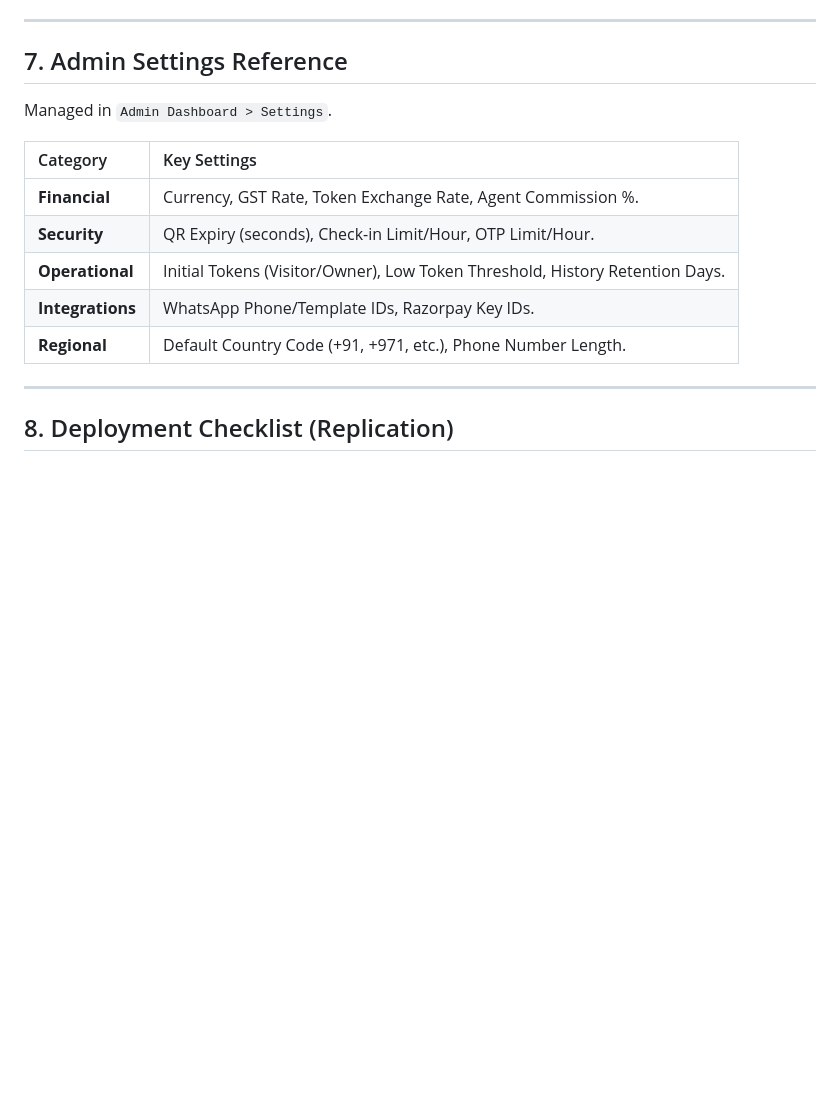
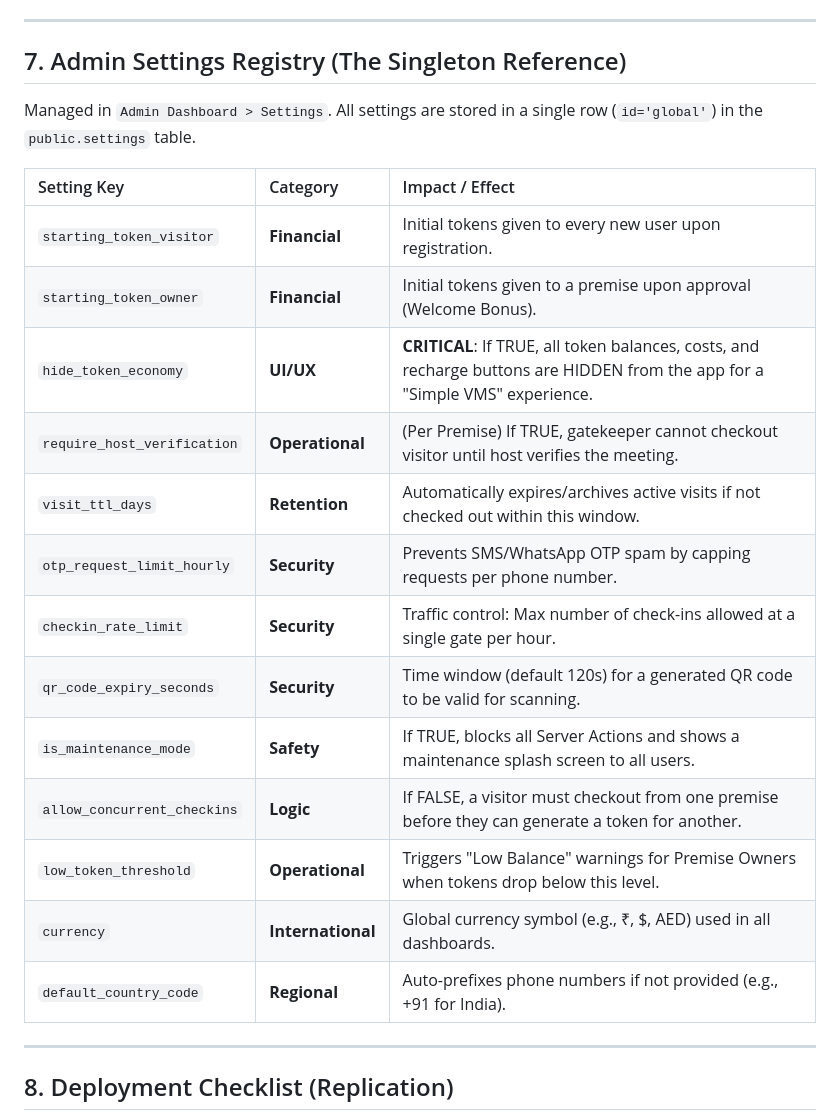
Before and after one commit to ohelloreminder99/aavija-vms, a Markdown page: AAVIJA_SYSTEM_BLUEPRINT_MASTER.md, the part around one of its changes. Rendered like a GitHub page; blank space fills up the shorter version.

```diff
--- a/AAVIJA_SYSTEM_BLUEPRINT_MASTER.md
+++ b/AAVIJA_SYSTEM_BLUEPRINT_MASTER.md
@@ -112,16 +129,24 @@ Aavija uses a **Hyper-Premium "Liquid Obsidian"** aesthetic.
 
 ---
 
-## 7. Admin Settings Reference
-Managed in `Admin Dashboard > Settings`.
+## 7. Admin Settings Registry (The Singleton Reference)
+Managed in `Admin Dashboard > Settings`. All settings are stored in a single row (`id='global'`) in the `public.settings` table.
 
-| Category | Key Settings |
-| :--- | :--- |
-| **Financial** | Currency, GST Rate, Token Exchange Rate, Agent Commission %. |
-| **Security** | QR Expiry (seconds), Check-in Limit/Hour, OTP Limit/Hour. |
-| **Operational** | Initial Tokens (Visitor/Owner), Low Token Threshold, History Retention Days. |
-| **Integrations** | WhatsApp Phone/Template IDs, Razorpay Key IDs. |
-| **Regional** | Default Country Code (+91, +971, etc.), Phone Number Length. |
+| Setting Key | Category | Impact / Effect |
+| :--- | :--- | :--- |
+| `starting_token_visitor` | **Financial** | Initial tokens given to every new user upon registration. |
+| `starting_token_owner` | **Financial** | Initial tokens given to a premise upon approval (Welcome Bonus). |
+| `hide_token_economy` | **UI/UX** | **CRITICAL**: If TRUE, all token balances, costs, and recharge buttons are HIDDEN from the app for a "Simple VMS" experience. |
+| `require_host_verification` | **Operational** | (Per Premise) If TRUE, gatekeeper cannot checkout visitor until host verifies the meeting. |
+| `visit_ttl_days` | **Retention** | Automatically expires/archives active visits if not checked out within this window. |
+| `otp_request_limit_hourly` | **Security** | Prevents SMS/WhatsApp OTP spam by capping requests per phone number. |
+| `checkin_rate_limit` | **Security** | Traffic control: Max number of check-ins allowed at a single gate per hour. |
+| `qr_code_expiry_seconds` | **Security** | Time window (default 120s) for a generated QR code to be valid for scanning. |
+| `is_maintenance_mode` | **Safety** | If TRUE, blocks all Server Actions and shows a maintenance splash screen to all users. |
+| `allow_concurrent_checkins` | **Logic** | If FALSE, a visitor must checkout from one premise before they can generate a token for another. |
+| `low_token_threshold` | **Operational** | Triggers "Low Balance" warnings for Premise Owners when tokens drop below this level. |
+| `currency` | **International** | Global currency symbol (e.g., ₹, $, AED) used in all dashboards. |
+| `default_country_code` | **Regional** | Auto-prefixes phone numbers if not provided (e.g., +91 for India). |
 
 ---
 
```
Also changed, not shown: other parts of AAVIJA_SYSTEM_BLUEPRINT_MASTER.md (+24 -7 lines).
